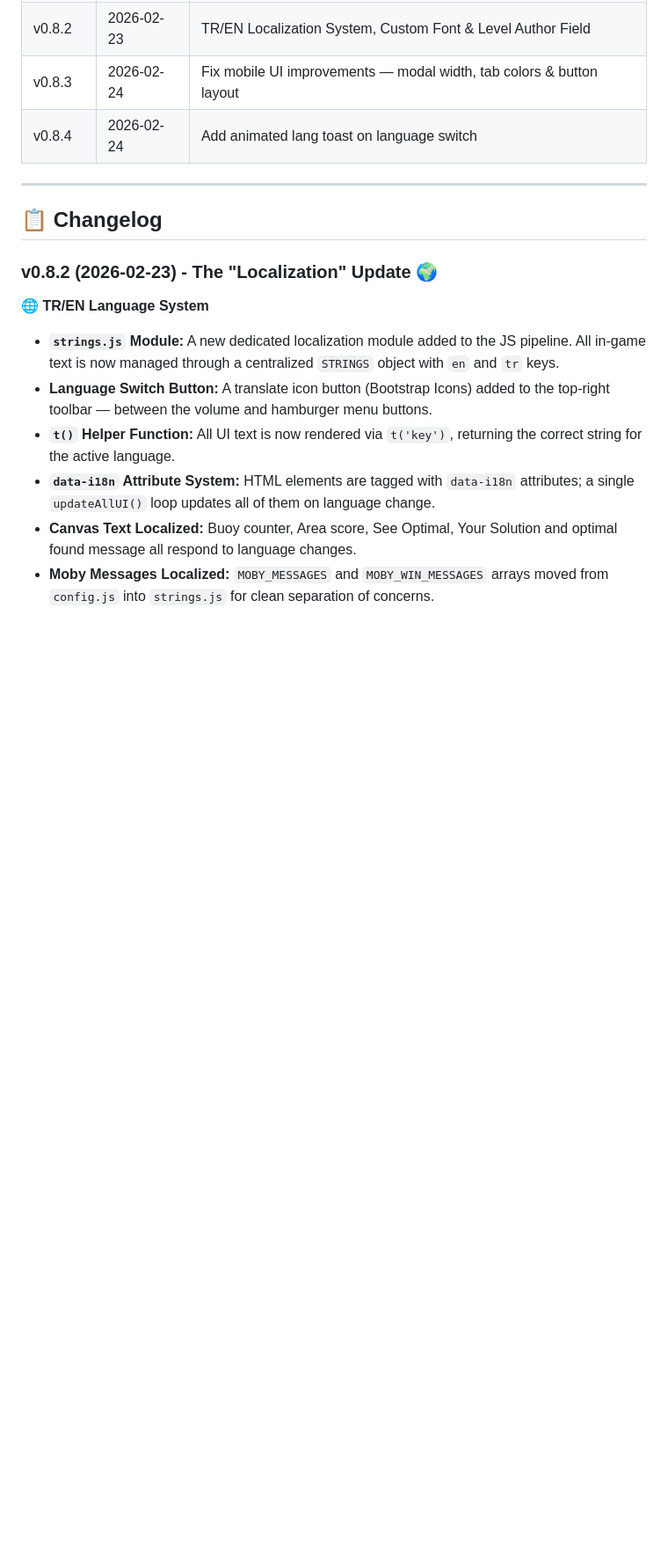
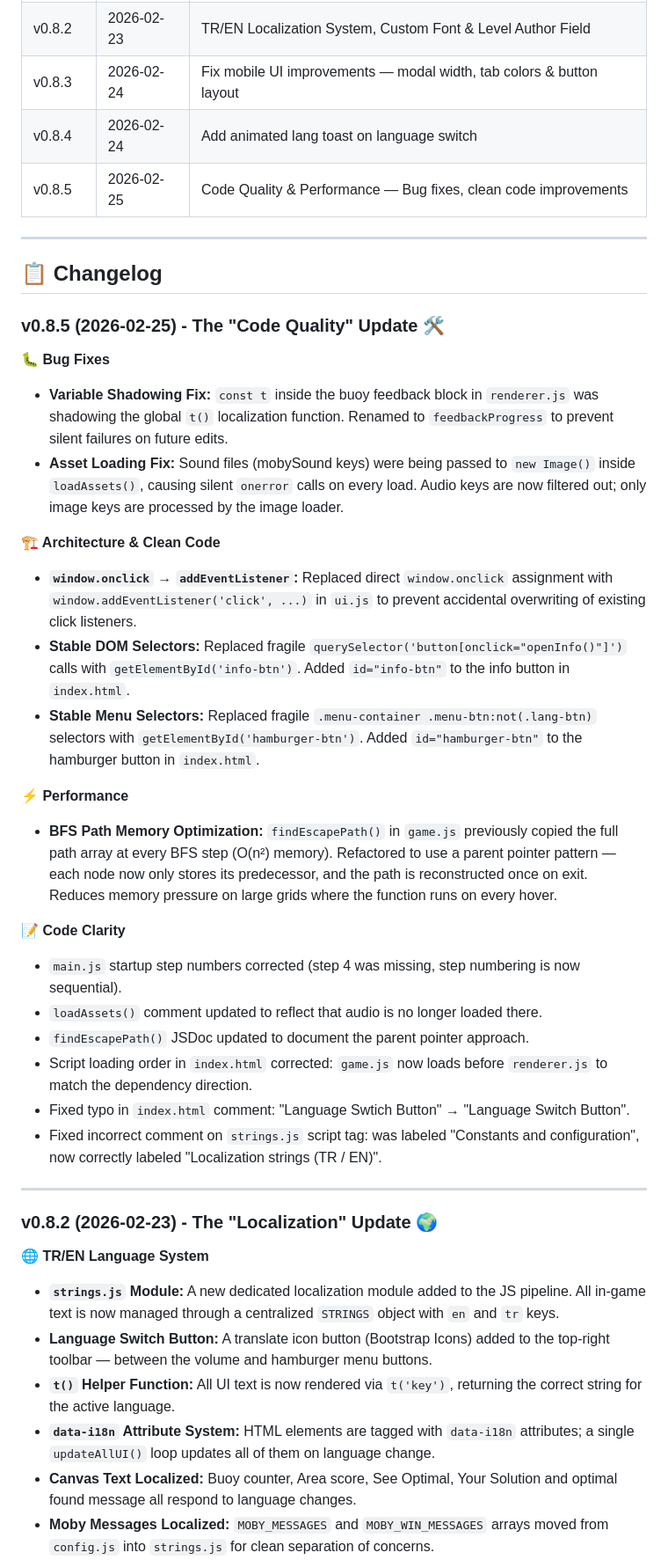
Before and after one commit to kutluyigitturk/enclose.moby, a Markdown page: README.md, the part around the change printed below. Shown: that part at 88% size. Rendered like a GitHub page; blank space fills up the shorter version.

Commit message:
v0.8.4: fix: code quality & performance improvements

```diff
--- a/README.md
+++ b/README.md
@@ -163,9 +163,34 @@ Or simply visit: **[kutluyigitturk.github.io/enclose.moby](https://kutluyigittur
 | v0.8.2  | 2026-02-23 | TR/EN Localization System, Custom Font & Level Author Field |
 | v0.8.3  | 2026-02-24 | Fix mobile UI improvements — modal width, tab colors & button layout |
 | v0.8.4  | 2026-02-24 | Add animated lang toast on language switch |
+| v0.8.5  | 2026-02-25 | Code Quality & Performance — Bug fixes, clean code improvements |
 ---
 
 ## 📋 Changelog
+
+### v0.8.5 (2026-02-25) - The "Code Quality" Update 🛠️
+
+**🐛 Bug Fixes**
+- **Variable Shadowing Fix:** `const t` inside the buoy feedback block in `renderer.js` was shadowing the global `t()` localization function. Renamed to `feedbackProgress` to prevent silent failures on future edits.
+- **Asset Loading Fix:** Sound files (mobySound keys) were being passed to `new Image()` inside `loadAssets()`, causing silent `onerror` calls on every load. Audio keys are now filtered out; only image keys are processed by the image loader.
+
+**🏗️ Architecture & Clean Code**
+- **`window.onclick` → `addEventListener`:** Replaced direct `window.onclick` assignment with `window.addEventListener('click', ...)` in `ui.js` to prevent accidental overwriting of existing click listeners.
+- **Stable DOM Selectors:** Replaced fragile `querySelector('button[onclick="openInfo()"]')` calls with `getElementById('info-btn')`. Added `id="info-btn"` to the info button in `index.html`.
+- **Stable Menu Selectors:** Replaced fragile `.menu-container .menu-btn:not(.lang-btn)` selectors with `getElementById('hamburger-btn')`. Added `id="hamburger-btn"` to the hamburger button in `index.html`.
+
+**⚡ Performance**
+- **BFS Path Memory Optimization:** `findEscapePath()` in `game.js` previously copied the full path array at every BFS step (O(n²) memory). Refactored to use a parent pointer pattern — each node now only stores its predecessor, and the path is reconstructed once on exit. Reduces memory pressure on large grids where the function runs on every hover.
+
+**📝 Code Clarity**
+- `main.js` startup step numbers corrected (step 4 was missing, step numbering is now sequential).
+- `loadAssets()` comment updated to reflect that audio is no longer loaded there.
+- `findEscapePath()` JSDoc updated to document the parent pointer approach.
+- Script loading order in `index.html` corrected: `game.js` now loads before `renderer.js` to match the dependency direction.
+- Fixed typo in `index.html` comment: "Language Swtich Button" → "Language Switch Button".
+- Fixed incorrect comment on `strings.js` script tag: was labeled "Constants and configuration", now correctly labeled "Localization strings (TR / EN)".
+
+---
 
 ### v0.8.2 (2026-02-23) - The "Localization" Update 🌍
 
```
Also changed, not shown: other parts of README.md (+2 -2 lines), screenshoots/enclosemobyv0_10.jpg (added), 8 other files.
